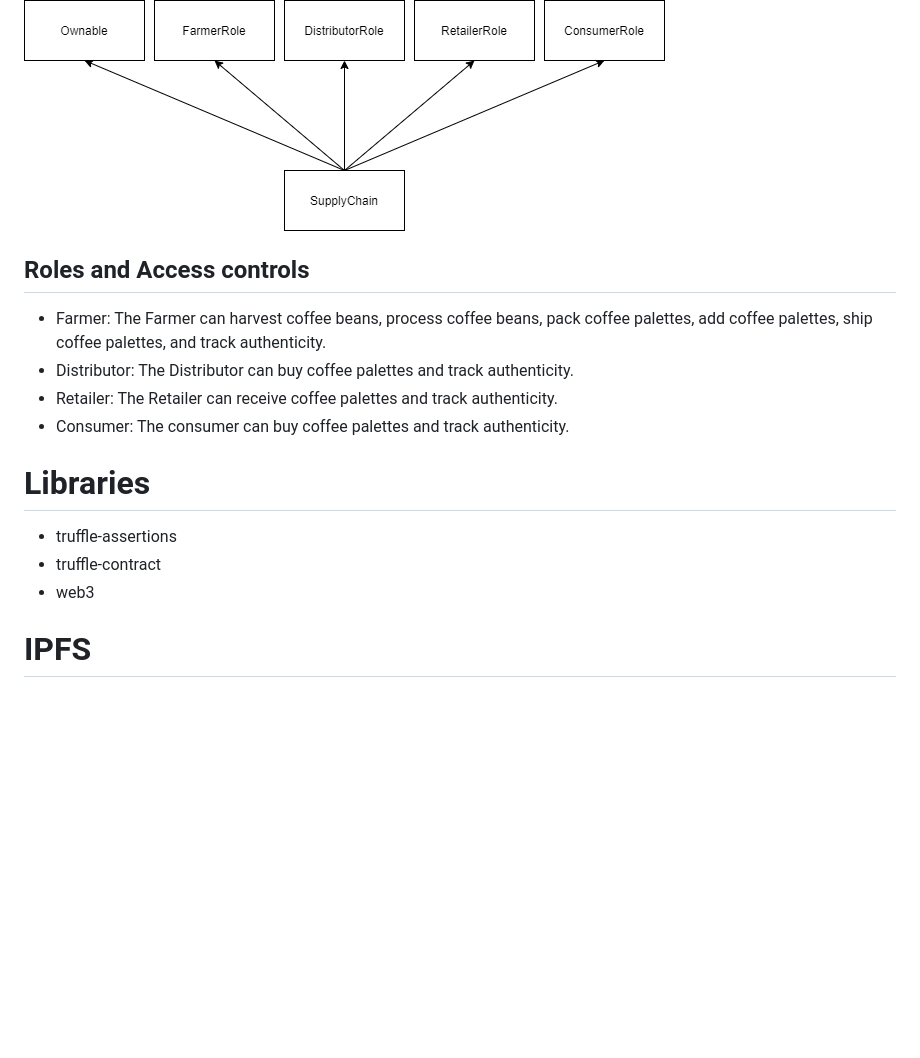
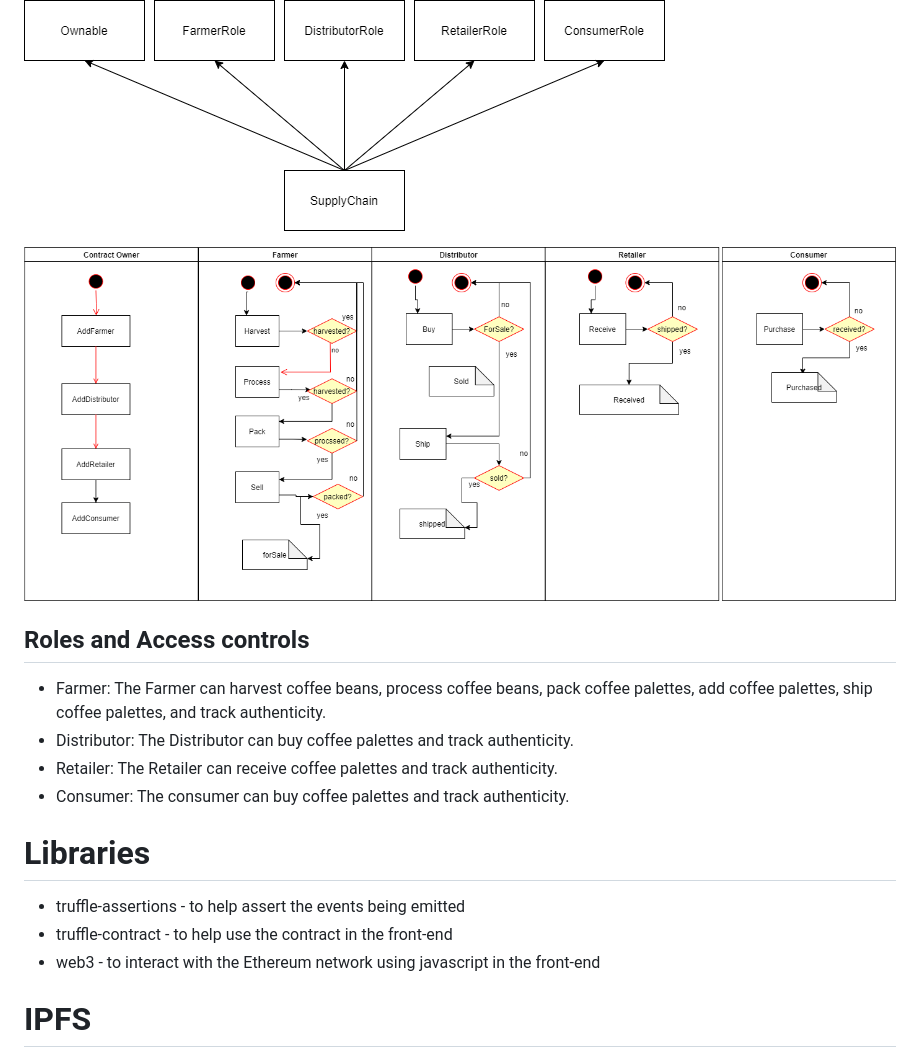
Before and after one commit to lineker/CryptoSupplyChain, a Markdown page: project-6/README.md, the part around the change printed below. Rendered like a GitHub page; pictures changed too: project-6/images/activity.png (added); blank space fills up the shorter version.

```diff
--- a/project-6/README.md
+++ b/project-6/README.md
@@ -5,6 +5,8 @@
 ![truffle test](images/state.png)
 
 ![truffle test](images/class.png)
+
+![truffle test](images/activity.png)
 
 ## Roles and Access controls
 - Farmer: The Farmer can harvest coffee beans, process coffee beans, pack coffee palettes, add coffee palettes, ship coffee palettes, and track authenticity.
@@ -14,9 +16,9 @@
 
 # Libraries
 
-- truffle-assertions
-- truffle-contract
-- web3
+- truffle-assertions - to help assert the events being emitted
+- truffle-contract - to help use the contract in the front-end
+- web3 - to interact with the Ethereum network using javascript in the front-end
 
 # IPFS
 
```
Also changed, not shown: other parts of project-6/README.md (+37 -1 lines), 1 other file.
